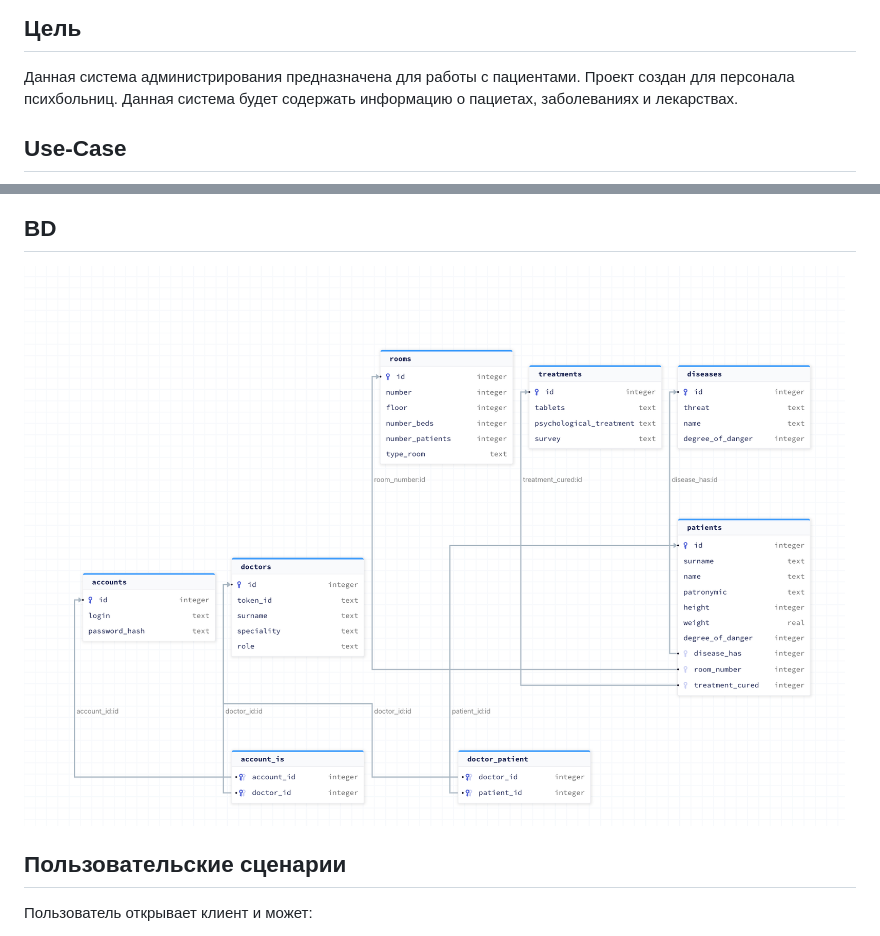
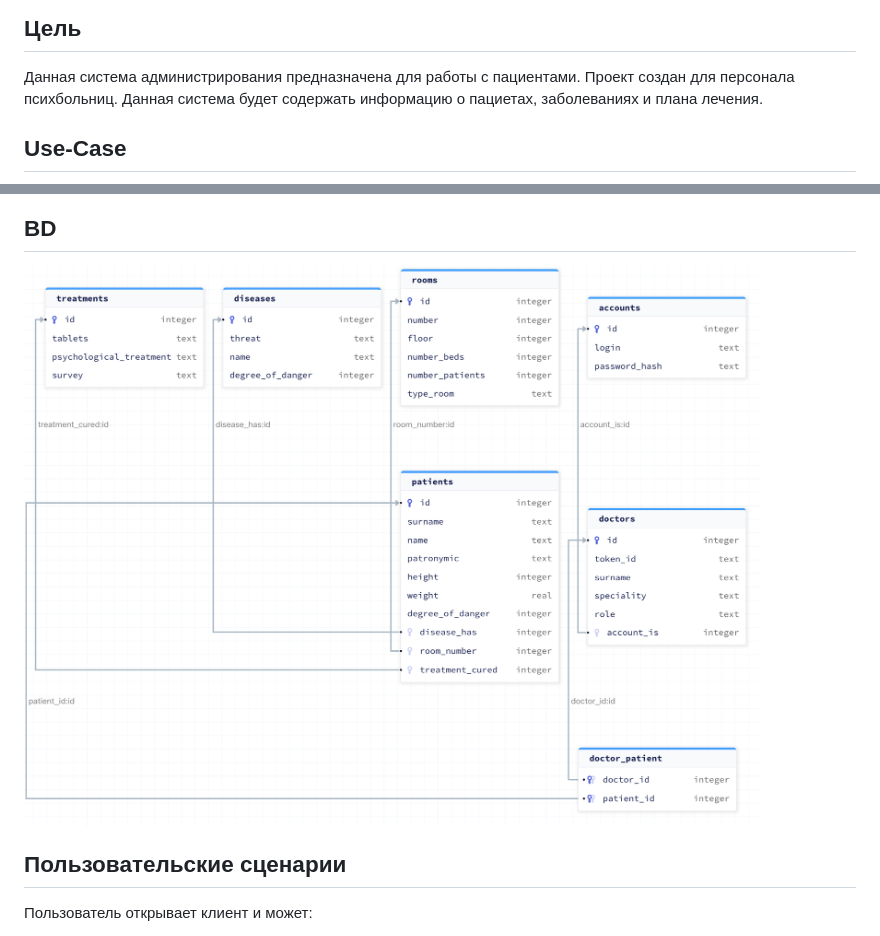
Before and after one commit to xanderkov/ics7-web, a Markdown page: lab-01/Readme.md, 2 parts joined by grey strips. GitHub-like rendering; pictures changed too: lab-01/assets/bd-scheme.png.

```diff
--- a/lab-01/Readme.md
+++ b/lab-01/Readme.md
@@ -9,7 +9,7 @@
 
 Данная система администрирования предназначена для работы с пациентами.
 Проект создан для персонала психбольниц.
-Данная система будет содержать информацию о пациетах, заболеваниях и лекарствах.
+Данная система будет содержать информацию о пациетах, заболеваниях и плана лечения.
 
 
 ## Use-Case
```
Also changed, not shown: 4 other files.
